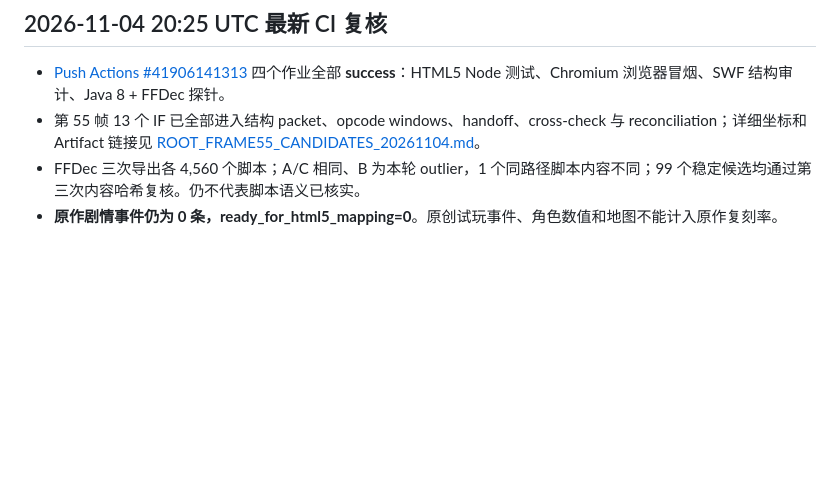
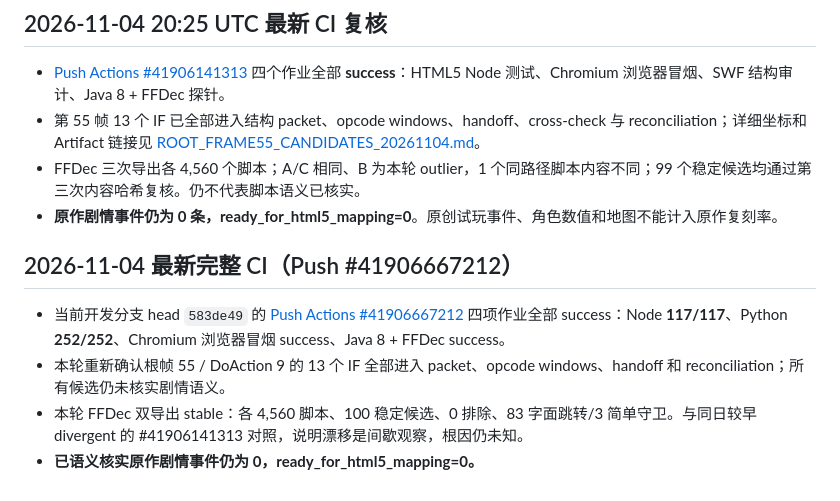
Before and after one commit to mjw3177109/newjingyong2, a Markdown page: docs/story-audit/README.md, the part around the change. Rendered like a GitHub page; blank space fills up the shorter version.

Commit message:
Record latest full CI and FFDec cross-run result

```diff
--- a/docs/story-audit/README.md
+++ b/docs/story-audit/README.md
@@ -96,3 +96,11 @@
 - 第 55 帧 13 个 IF 已全部进入结构 packet、opcode windows、handoff、cross-check 与 reconciliation；详细坐标和 Artifact 链接见 [ROOT_FRAME55_CANDIDATES_20261104.md](ROOT_FRAME55_CANDIDATES_20261104.md)。
 - FFDec 三次导出各 4,560 个脚本；A/C 相同、B 为本轮 outlier，1 个同路径脚本内容不同；99 个稳定候选均通过第三次内容哈希复核。仍不代表脚本语义已核实。
 - **原作剧情事件仍为 0 条，ready_for_html5_mapping=0**。原创试玩事件、角色数值和地图不能计入原作复刻率。
+
+
+## 2026-11-04 最新完整 CI（Push #41906667212）
+
+- 当前开发分支 head `583de49` 的 [Push Actions #41906667212](https://github.com/mjw3177109/newjingyong2/actions/runs/41906667212) 四项作业全部 success：Node **117/117**、Python **252/252**、Chromium 浏览器冒烟 success、Java 8 + FFDec success。
+- 本轮重新确认根帧 55 / DoAction 9 的 13 个 IF 全部进入 packet、opcode windows、handoff 和 reconciliation；所有候选仍未核实剧情语义。
+- 本轮 FFDec 双导出 stable：各 4,560 脚本、100 稳定候选、0 排除、83 字面跳转/3 简单守卫。与同日较早 divergent 的 #41906141313 对照，说明漂移是间歇观察，根因仍未知。
+- **已语义核实原作剧情事件仍为 0，ready_for_html5_mapping=0。**
```
